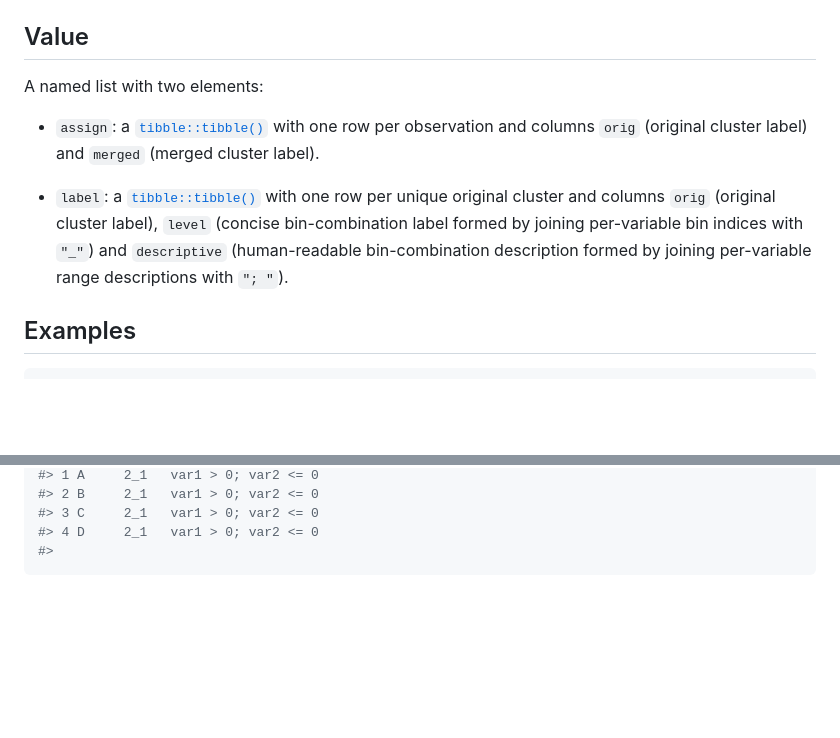
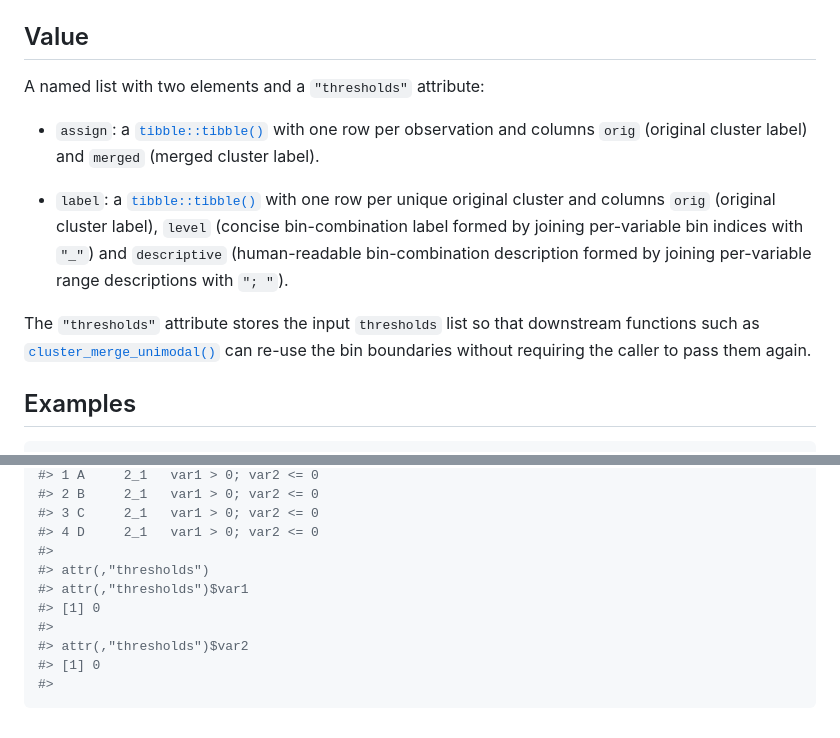
Before and after one commit to SATVILab/UtilsGGSV, a Markdown page: reference/cluster_merge_bin.md, 2 parts joined by grey strips. GitHub-like rendering; blank space fills up the shorter version.

Commit message:
Deploying to gh-pages from @ SATVILab/UtilsGGSV@ffafcfb92baadf7b4e0206d0a9731cc5d061597f 🚀

````diff
--- a/reference/cluster_merge_bin.md
+++ b/reference/cluster_merge_bin.md
@@ -32,7 +32,7 @@ cluster_merge_bin(data, cluster, thresholds)
 
 ## Value
 
-A named list with two elements:
+A named list with two elements and a `"thresholds"` attribute:
 
 - `assign`: a
   [`tibble::tibble()`](https://tibble.tidyverse.org/reference/tibble.html)
@@ -46,6 +46,12 @@ A named list with two elements:
   joining per-variable bin indices with `"_"`) and `descriptive`
   (human-readable bin-combination description formed by joining
   per-variable range descriptions with `"; "`).
+
+The `"thresholds"` attribute stores the input `thresholds` list so that
+downstream functions such as
+[`cluster_merge_unimodal()`](https://satvilab.github.io/UtilsGGSV/reference/cluster_merge_unimodal.md)
+can re-use the bin boundaries without requiring the caller to pass them
+again.
 
 ## Examples
 
@@ -93,4 +99,11 @@ cluster_merge_bin(mat, cl, thresholds)
 #> 3 C     2_1   var1 > 0; var2 <= 0
 #> 4 D     2_1   var1 > 0; var2 <= 0
 #>
+#> attr(,"thresholds")
+#> attr(,"thresholds")$var1
+#> [1] 0
+#>
+#> attr(,"thresholds")$var2
+#> [1] 0
+#>
 ```
````
Also changed, not shown: reference/cluster_merge_unimodal.md (added, +126 -0 lines), reference/index.md (+2 -0 lines), reference/ggcorr-1.png, 7 other files.
